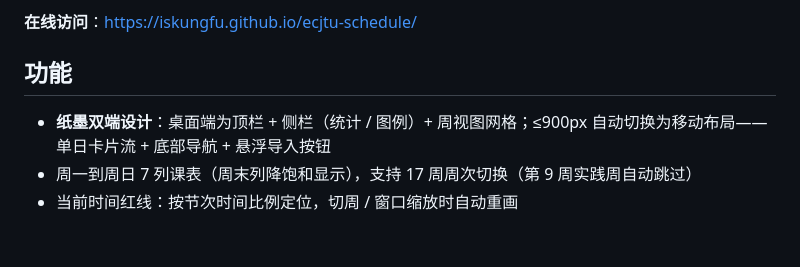
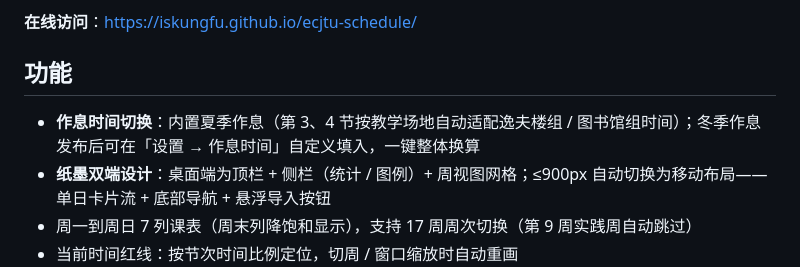
Before and after one commit to iskungfu/ecjtu-schedule, a Markdown page: README.md, the part around the change. GitHub-like rendering; blank space fills up the shorter version.

Commit message:
docs: README 新增作息切换功能说明

```diff
--- a/README.md
+++ b/README.md
@@ -6,6 +6,7 @@
 
 ## 功能
 
+- **作息时间切换**：内置夏季作息（第 3、4 节按教学场地自动适配逸夫楼组 / 图书馆组时间）；冬季作息发布后可在「设置 → 作息时间」自定义填入，一键整体换算
 - **纸墨双端设计**：桌面端为顶栏 + 侧栏（统计 / 图例）+ 周视图网格；≤900px 自动切换为移动布局——单日卡片流 + 底部导航 + 悬浮导入按钮
 - 周一到周日 7 列课表（周末列降饱和显示），支持 17 周周次切换（第 9 周实践周自动跳过）
 - 当前时间红线：按节次时间比例定位，切周 / 窗口缩放时自动重画
```
